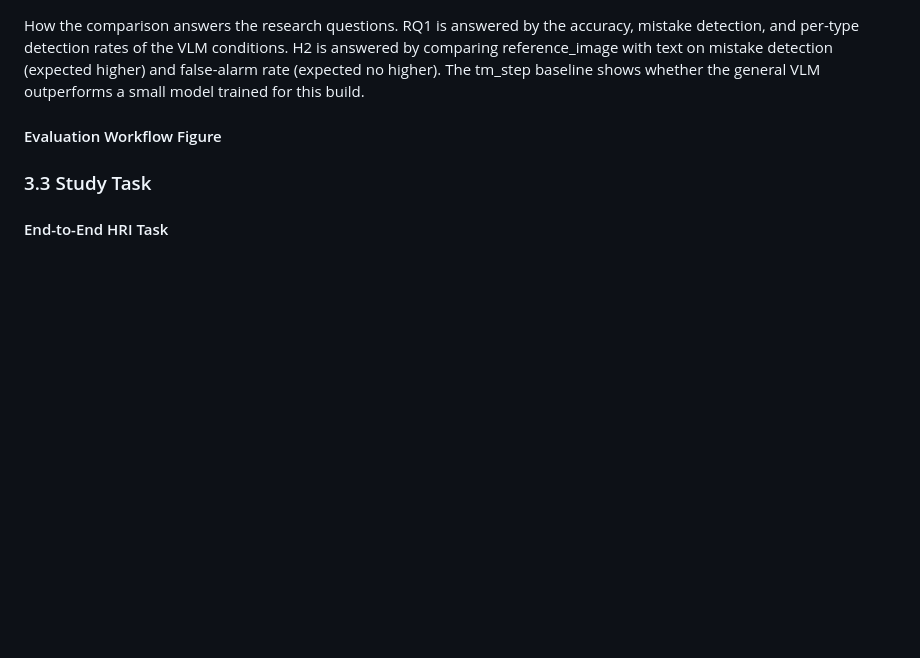
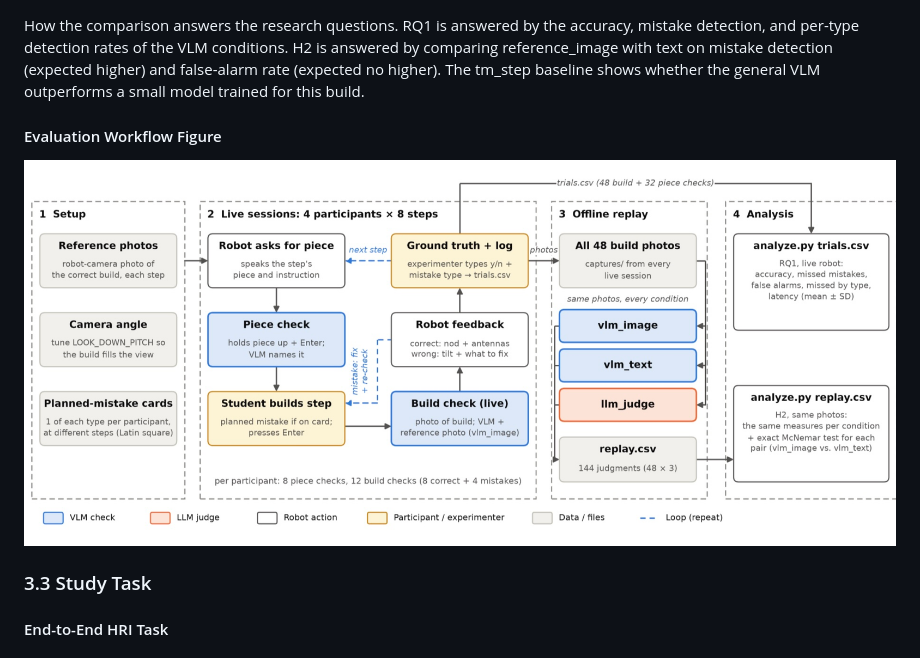
Before and after one commit to nopharshalom/Lab-3-GenAI-for-HRI, a Markdown page: README.md, the part around the change. Rendered like a GitHub page; blank space fills up the shorter version.

Commit message:
Update evaluation section in README.md

```diff
--- a/README.md
+++ b/README.md
@@ -110,6 +110,7 @@ The evaluation is within-subjects at the photo level. Live staged trials were ru
 How the comparison answers the research questions. RQ1 is answered by the accuracy, mistake detection, and per-type detection rates of the VLM conditions. H2 is answered by comparing reference_image with text on mistake detection (expected higher) and false-alarm rate (expected no higher). The tm_step baseline shows whether the general VLM outperforms a small model trained for this build.
 
 #### Evaluation Workflow Figure
+<img src="image1.jpg">
 
 ### 3.3 Study Task
 
```
